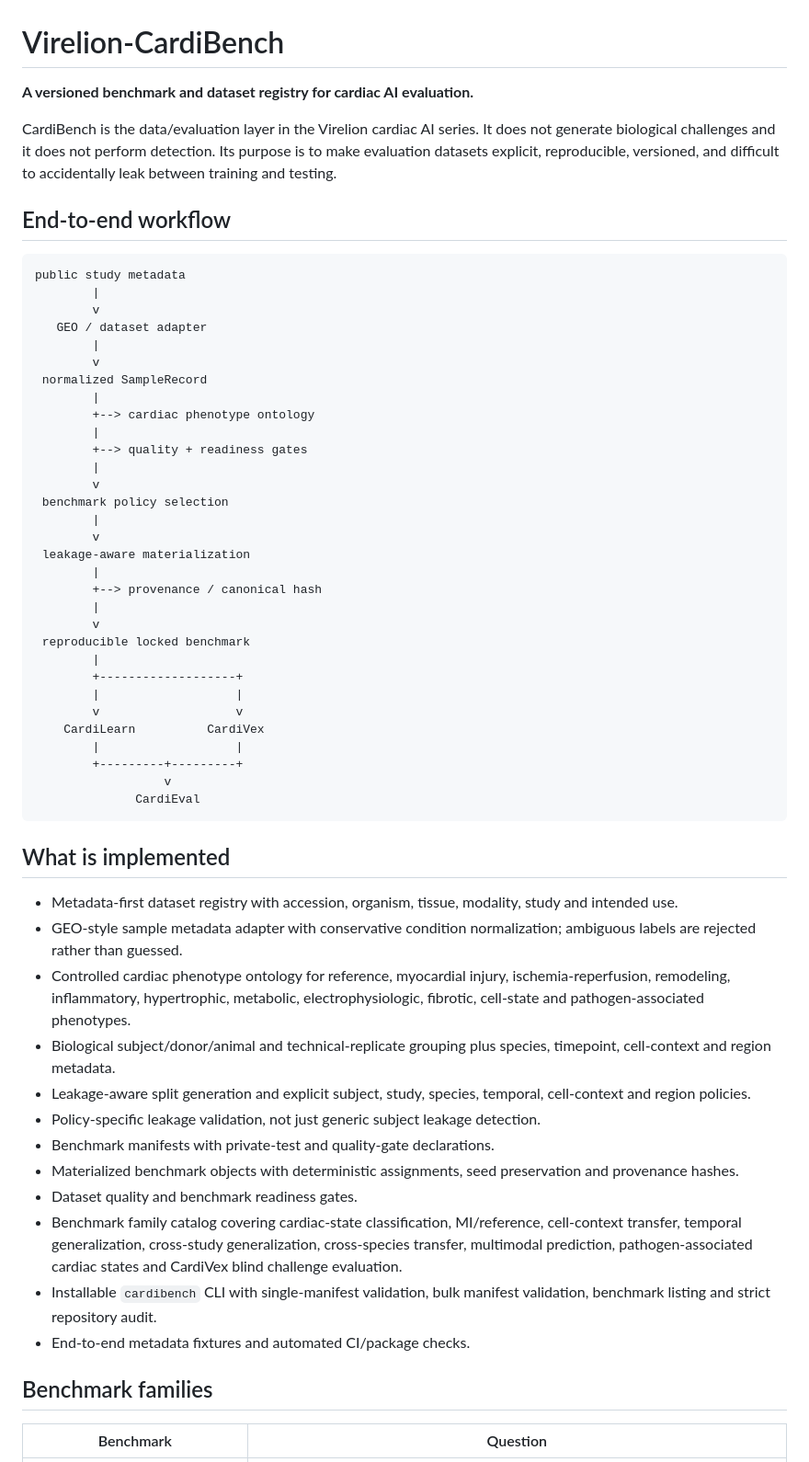
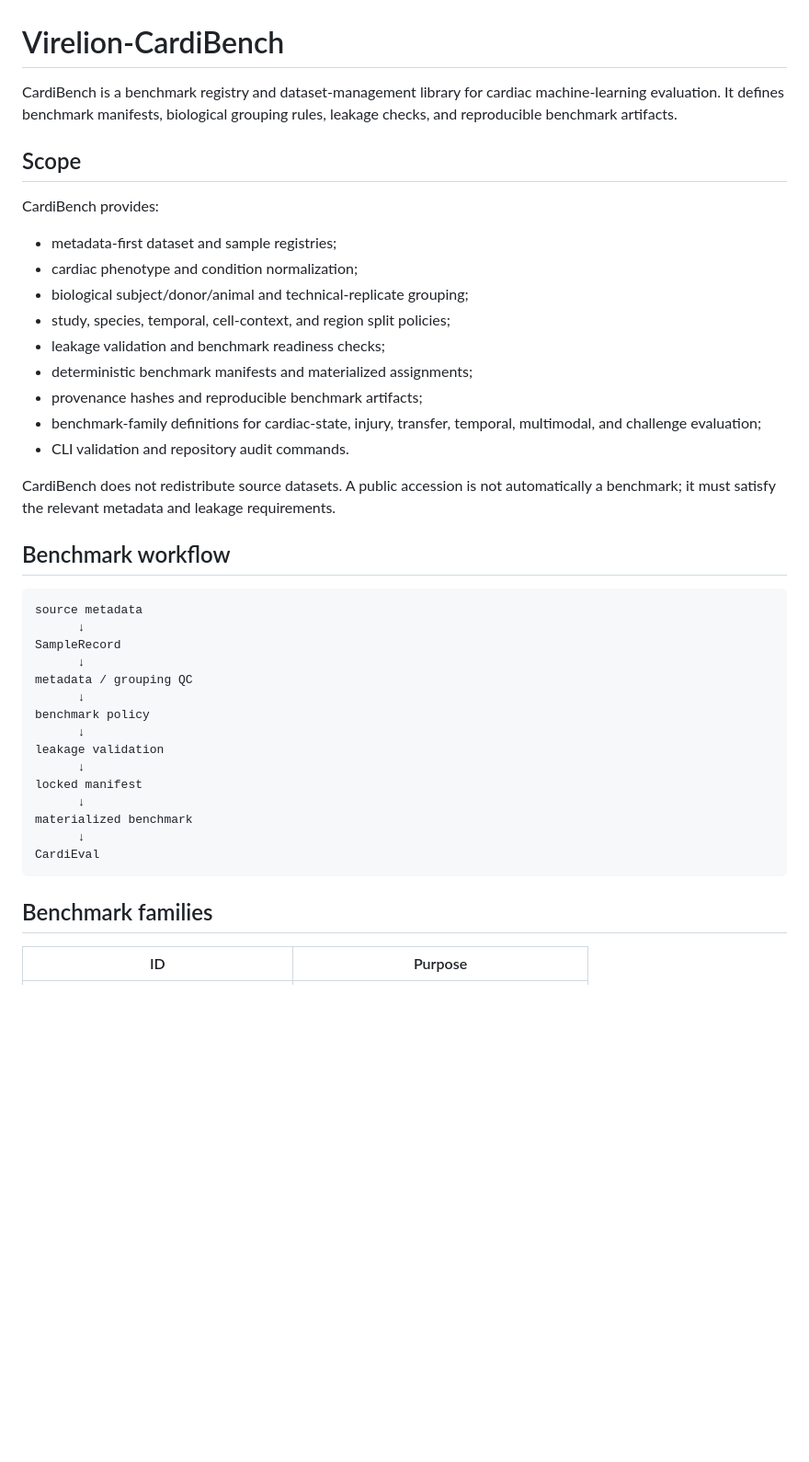
Before and after one commit to Virelion-Biotech/Virelion-CardiBench, a Markdown page: README.md, the part around one of its changes. Shown at 92% size. GitHub-like rendering; blank space fills up the shorter version.

Commit message:
Rewrite README for neutral repository documentation

````diff
--- a/README.md
+++ b/README.md
@@ -1,61 +1,44 @@
 # Virelion-CardiBench
 
-**A versioned benchmark and dataset registry for cardiac AI evaluation.**
+CardiBench is a benchmark registry and dataset-management library for cardiac machine-learning evaluation. It defines benchmark manifests, biological grouping rules, leakage checks, and reproducible benchmark artifacts.
 
-CardiBench is the data/evaluation layer in the Virelion cardiac AI series. It does not generate biological challenges and it does not perform detection. Its purpose is to make evaluation datasets explicit, reproducible, versioned, and difficult to accidentally leak between training and testing.
+## Scope
 
-## End-to-end workflow
+CardiBench provides:
+
+- metadata-first dataset and sample registries;
+- cardiac phenotype and condition normalization;
+- biological subject/donor/animal and technical-replicate grouping;
+- study, species, temporal, cell-context, and region split policies;
+- leakage validation and benchmark readiness checks;
+- deterministic benchmark manifests and materialized assignments;
+- provenance hashes and reproducible benchmark artifacts;
+- benchmark-family definitions for cardiac-state, injury, transfer, temporal, multimodal, and challenge evaluation;
+- CLI validation and repository audit commands.
+
+CardiBench does not redistribute source datasets. A public accession is not automatically a benchmark; it must satisfy the relevant metadata and leakage requirements.
+
+## Benchmark workflow
 
 ```text
-public study metadata
-        |
-        v
-   GEO / dataset adapter
-        |
-        v
- normalized SampleRecord
-        |
-        +--> cardiac phenotype ontology
-        |
-        +--> quality + readiness gates
-        |
-        v
- benchmark policy selection
-        |
-        v
- leakage-aware materialization
-        |
-        +--> provenance / canonical hash
-        |
-        v
- reproducible locked benchmark
-        |
-        +-------------------+
-        |                   |
-        v                   v
-    CardiLearn          CardiVex
-        |                   |
-        +---------+---------+
-                  v
-              CardiEval
+source metadata
+      ↓
+SampleRecord
+      ↓
+metadata / grouping QC
+      ↓
+benchmark policy
+      ↓
+leakage validation
+      ↓
+locked manifest
+      ↓
+materialized benchmark
+      ↓
+CardiEval
 ```
-
-## What is implemented
-
-- Metadata-first dataset registry with accession, organism, tissue, modality, study and intended use.
-- GEO-style sample metadata adapter with conservative condition normalization; ambiguous labels are rejected rather than guessed.
-- Controlled cardiac phenotype ontology for reference, myocardial injury, ischemia-reperfusion, remodeling, inflammatory, hypertrophic, metabolic, electrophysiologic, fibrotic, cell-state and pathogen-associated phenotypes.
-- Biological subject/donor/animal and technical-replicate grouping plus species, timepoint, cell-context and region metadata.
-- Leakage-aware split generation and explicit subject, study, species, temporal, cell-context and region policies.
-- Policy-specific leakage validation, not just generic subject leakage detection.
-- Benchmark manifests with private-test and quality-gate declarations.
-- Materialized benchmark objects with deterministic assignments, seed preservation and provenance hashes.
-- Dataset quality and benchmark readiness gates.
-- Benchmark family catalog covering cardiac-state classification, MI/reference, cell-context transfer, temporal generalization, cross-study generalization, cross-species transfer, multimodal prediction, pathogen-associated cardiac states and CardiVex blind challenge evaluation.
-- Installable `cardibench` CLI with single-manifest validation, bulk manifest validation, benchmark listing and strict repository audit.
-- End-to-end metadata fixtures and automated CI/package checks.
 
 ## Benchmark families
 
-| Benchmark | Question |
+| ID | Purpose |
 |---|---|
````
Also changed, not shown: other parts of README.md (+35 -35 lines).
